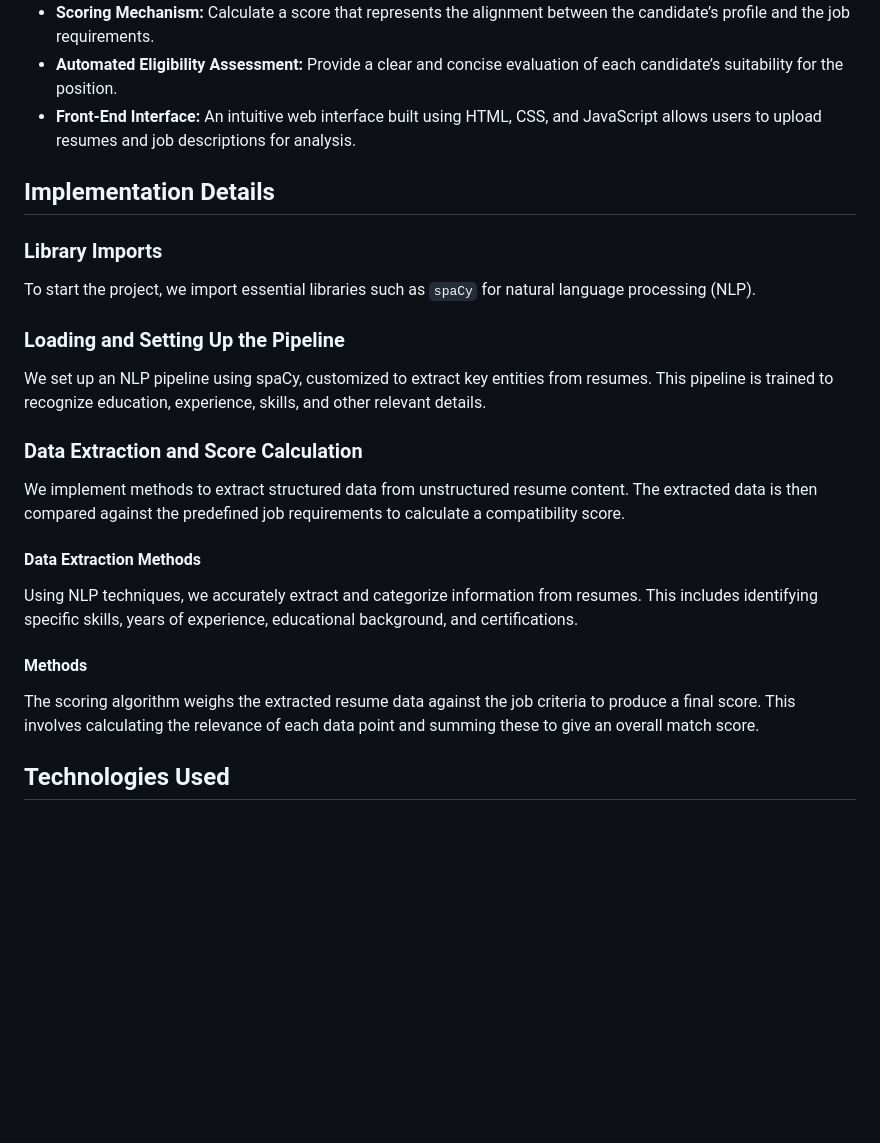
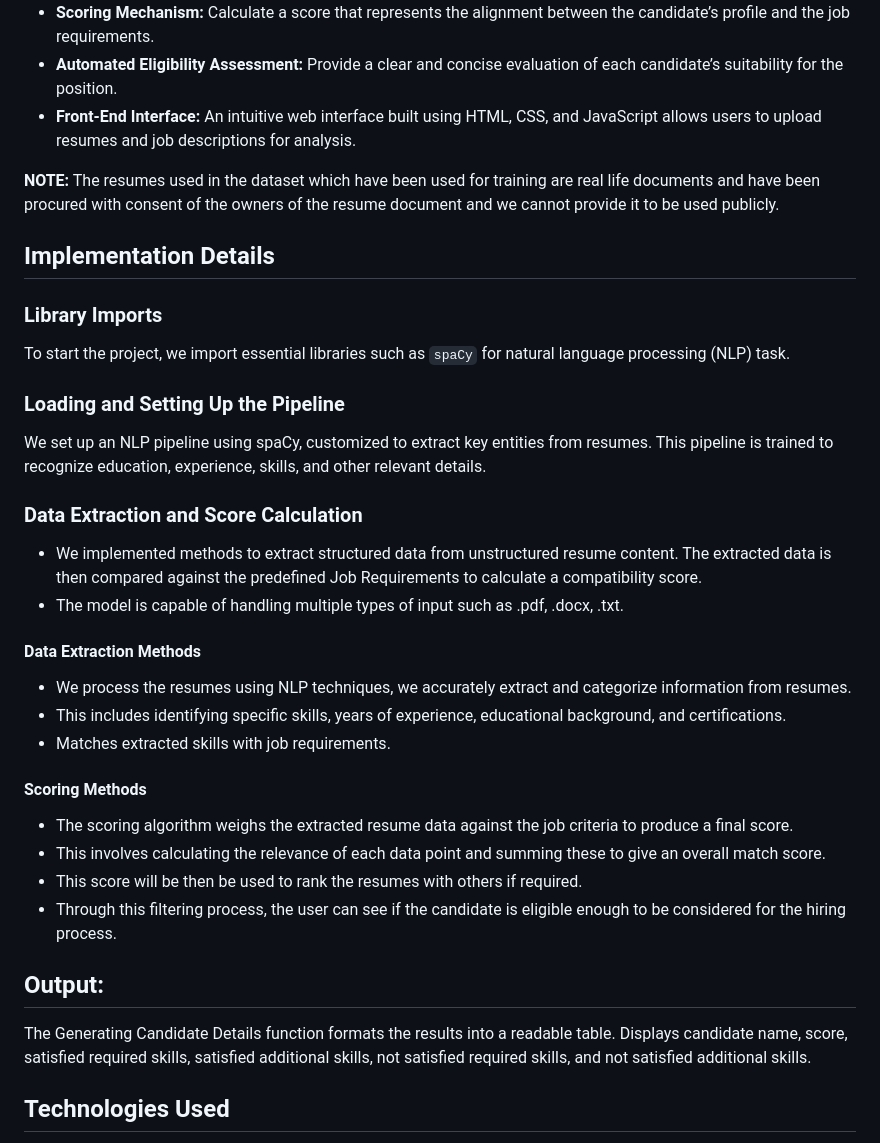
Before and after one commit to kondarkalen/Resume-parser, a Markdown page: README.MD, the part around the change. GitHub-like rendering; blank space fills up the shorter version.

```diff
--- a/README.MD
+++ b/README.MD
@@ -12,23 +12,34 @@ In today's competitive job market, efficiently and accurately matching candidate
 - **Automated Eligibility Assessment:** Provide a clear and concise evaluation of each candidate’s suitability for the position.
 - **Front-End Interface:** An intuitive web interface built using HTML, CSS, and JavaScript allows users to upload resumes and job descriptions for analysis.
 
+**NOTE:** The resumes used in the dataset which have been used for training are real life documents and have been procured with consent of the owners of the resume document and we cannot provide it to be used publicly.
 
 ## Implementation Details
 
 ### Library Imports
-To start the project, we import essential libraries such as `spaCy` for natural language processing (NLP).
+To start the project, we import essential libraries such as `spaCy` for natural language processing (NLP) task.
 
 ### Loading and Setting Up the Pipeline
 We set up an NLP pipeline using spaCy, customized to extract key entities from resumes. This pipeline is trained to recognize education, experience, skills, and other relevant details.
 
 ### Data Extraction and Score Calculation
-We implement methods to extract structured data from unstructured resume content. The extracted data is then compared against the predefined job requirements to calculate a compatibility score.
+- We implemented methods to extract structured data from unstructured resume content. The extracted data is then compared against the predefined Job Requirements to calculate a compatibility score.
+- The model is capable of handling multiple types of input such as .pdf, .docx, .txt.
 
 #### Data Extraction Methods
-Using NLP techniques, we accurately extract and categorize information from resumes. This includes identifying specific skills, years of experience, educational background, and certifications.
+- We process the resumes using NLP techniques, we accurately extract and categorize information from resumes.
+- This includes identifying specific skills, years of experience, educational background, and certifications.
+- Matches extracted skills with job requirements.
 
-#### Methods
-The scoring algorithm weighs the extracted resume data against the job criteria to produce a final score. This involves calculating the relevance of each data point and summing these to give an overall match score.
+#### Scoring Methods
+- The scoring algorithm weighs the extracted resume data against the job criteria to produce a final score.
+- This involves calculating the relevance of each data point and summing these to give an overall match score.
+- This score will be then be used to rank the resumes with others if required.
+- Through this filtering process, the user can see if the candidate is eligible enough to be considered for the hiring process.
+
+## Output:
+The Generating Candidate Details function formats the results into a readable table.
+Displays candidate name, score, satisfied required skills, satisfied additional skills, not satisfied required skills, and not satisfied additional skills.
 
 
 ## Technologies Used
```
